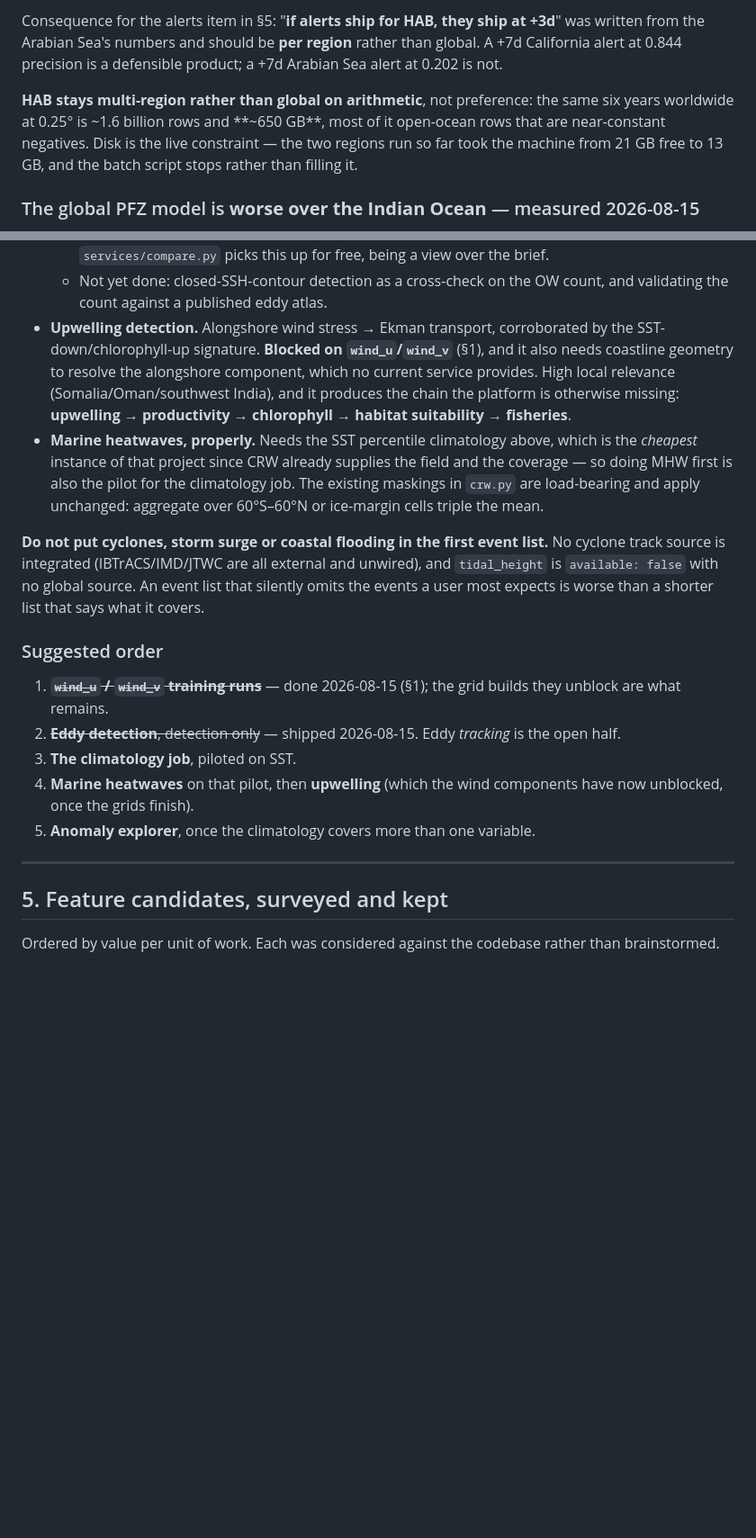
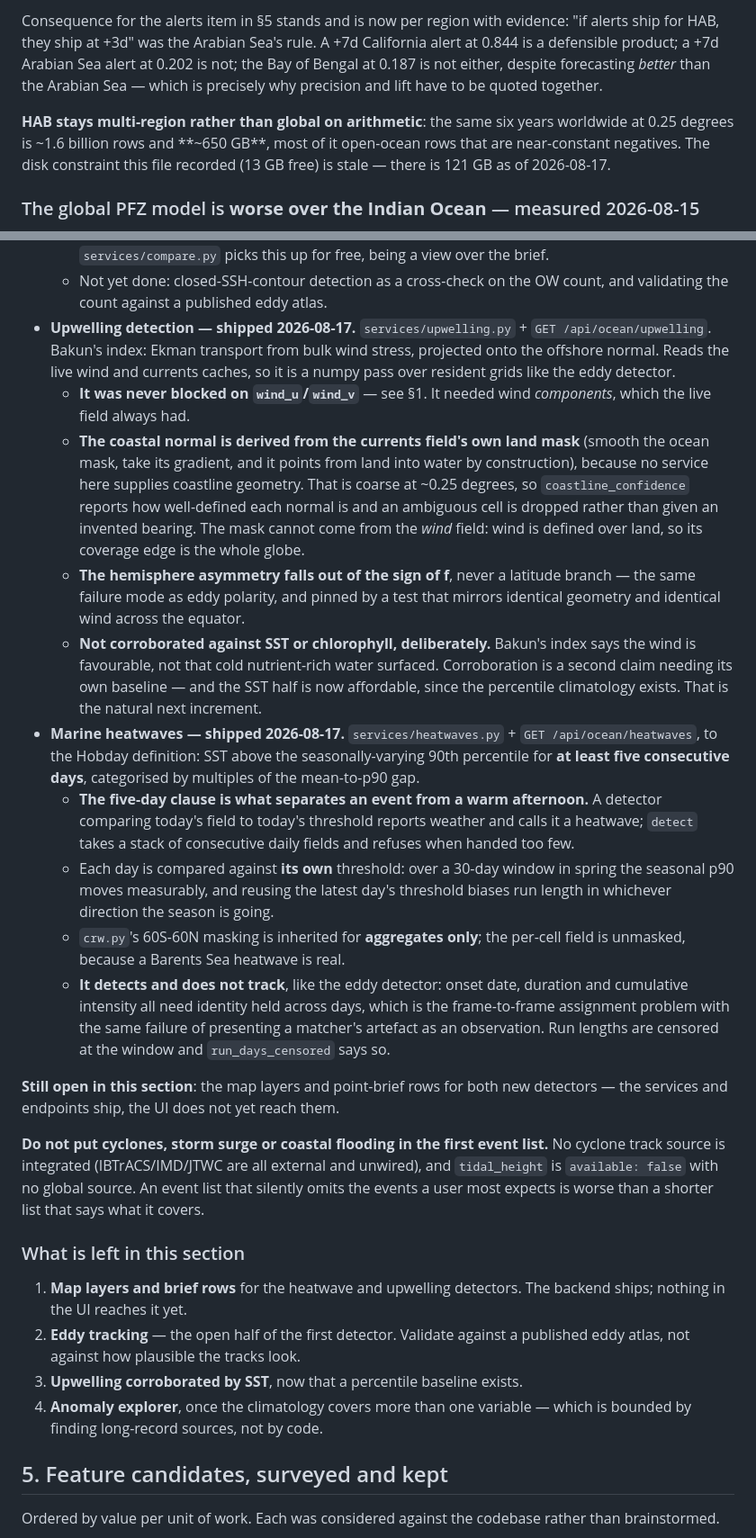
Before and after one commit to VelvetGradient-26/MarisAI, a Markdown page: TODO.md, 2 parts joined by grey strips. Shown at 90% size. Rendered like a GitHub page; blank space fills up the shorter version.

```diff
--- a/TODO.md
+++ b/TODO.md
@@ -187,14 +116,15 @@ precision** — four-in-five false alarms is unusable however good the lift —
 
-Consequence for the alerts item in §5: "**if alerts ship for HAB, they ship at
-+3d**" was written from the Arabian Sea's numbers and should be **per region**
-rather than global. A +7d California alert at 0.844 precision is a defensible
-product; a +7d Arabian Sea alert at 0.202 is not.
+Consequence for the alerts item in §5 stands and is now per region with evidence:
+"if alerts ship for HAB, they ship at +3d" was the Arabian Sea's rule. A +7d
+California alert at 0.844 is a defensible product; a +7d Arabian Sea alert at
+0.202 is not; the Bay of Bengal at 0.187 is not either, despite forecasting
+*better* than the Arabian Sea — which is precisely why precision and lift have to
+be quoted together.
 
-**HAB stays multi-region rather than global on arithmetic**, not preference: the
-same six years worldwide at 0.25° is ~1.6 billion rows and **~650 GB**, most of
-it open-ocean rows that are near-constant negatives. Disk is the live
-constraint — the two regions run so far took the machine from 21 GB free to
-13 GB, and the batch script stops rather than filling it.
+**HAB stays multi-region rather than global on arithmetic**: the same six years
+worldwide at 0.25 degrees is ~1.6 billion rows and **~650 GB**, most of it
+open-ocean rows that are near-constant negatives. The disk constraint this file
+recorded (13 GB free) is stale — there is 121 GB as of 2026-08-17.
 
 ### The global PFZ model is **worse over the Indian Ocean** — measured 2026-08-15
 
@@ -410,18 +354,48 @@ obvious headline. The detectors that need no climatology come first.
     `services/compare.py` picks this up for free, being a view over the brief.
   - Not yet done: closed-SSH-contour detection as a cross-check on the OW count,
     and validating the count against a published eddy atlas.
-- **Upwelling detection.** Alongshore wind stress → Ekman transport,
-  corroborated by the SST-down/chlorophyll-up signature. **Blocked on
-  `wind_u`/`wind_v`** (§1), and it also needs coastline geometry to resolve the
-  alongshore component, which no current service provides. High local relevance
-  (Somalia/Oman/southwest India), and it produces the chain the platform is
-  otherwise missing: **upwelling → productivity → chlorophyll → habitat
-  suitability → fisheries**.
-- **Marine heatwaves, properly.** Needs the SST percentile climatology above,
-  which is the *cheapest* instance of that project since CRW already supplies
-  the field and the coverage — so doing MHW first is also the pilot for the
-  climatology job. The existing maskings in `crw.py` are load-bearing and apply
-  unchanged: aggregate over 60°S–60°N or ice-margin cells triple the mean.
+- **Upwelling detection — shipped 2026-08-17.** `services/upwelling.py` +
+  `GET /api/ocean/upwelling`. Bakun's index: Ekman transport from bulk wind
+  stress, projected onto the offshore normal. Reads the live wind and currents
+  caches, so it is a numpy pass over resident grids like the eddy detector.
+  - **It was never blocked on `wind_u`/`wind_v`** — see §1. It needed wind
+    *components*, which the live field always had.
+  - **The coastal normal is derived from the currents field's own land mask**
+    (smooth the ocean mask, take its gradient, and it points from land into
+    water by construction), because no service here supplies coastline geometry.
+    That is coarse at ~0.25 degrees, so `coastline_confidence` reports how
+    well-defined each normal is and an ambiguous cell is dropped rather than
+    given an invented bearing. The mask cannot come from the *wind* field: wind
+    is defined over land, so its coverage edge is the whole globe.
+  - **The hemisphere asymmetry falls out of the sign of f**, never a latitude
+    branch — the same failure mode as eddy polarity, and pinned by a test that
+    mirrors identical geometry and identical wind across the equator.
+  - **Not corroborated against SST or chlorophyll, deliberately.** Bakun's index
+    says the wind is favourable, not that cold nutrient-rich water surfaced.
+    Corroboration is a second claim needing its own baseline — and the SST half
+    is now affordable, since the percentile climatology exists. That is the
+    natural next increment.
+- **Marine heatwaves — shipped 2026-08-17.** `services/heatwaves.py` +
+  `GET /api/ocean/heatwaves`, to the Hobday definition: SST above the
+  seasonally-varying 90th percentile for **at least five consecutive days**,
+  categorised by multiples of the mean-to-p90 gap.
+  - **The five-day clause is what separates an event from a warm afternoon.** A
+    detector comparing today's field to today's threshold reports weather and
+    calls it a heatwave; `detect` takes a stack of consecutive daily fields and
+    refuses when handed too few.
+  - Each day is compared against **its own** threshold: over a 30-day window in
+    spring the seasonal p90 moves measurably, and reusing the latest day's
+    threshold biases run length in whichever direction the season is going.
+  - `crw.py`'s 60S-60N masking is inherited for **aggregates only**; the per-cell
+    field is unmasked, because a Barents Sea heatwave is real.
+  - **It detects and does not track**, like the eddy detector: onset date,
+    duration and cumulative intensity all need identity held across days, which
+    is the frame-to-frame assignment problem with the same failure of presenting
+    a matcher's artefact as an observation. Run lengths are censored at the
+    window and `run_days_censored` says so.
+
+**Still open in this section**: the map layers and point-brief rows for both new
+detectors — the services and endpoints ship, the UI does not yet reach them.
 
 **Do not put cyclones, storm surge or coastal flooding in the first event
 list.** No cyclone track source is integrated (IBTrACS/IMD/JTWC are all external
@@ -429,18 +403,15 @@ and unwired), and `tidal_height` is `available: false` with no global source. An
 event list that silently omits the events a user most expects is worse than a
 shorter list that says what it covers.
 
-### Suggested order
+### What is left in this section
 
-1. ~~**`wind_u` / `wind_v` training runs**~~ — done 2026-08-15 (§1); the grid
-   builds they unblock are what remains.
-2. ~~**Eddy detection**, detection only~~ — shipped 2026-08-15. Eddy *tracking*
-   is the open half.
-3. **The climatology job**, piloted on SST.
-4. **Marine heatwaves** on that pilot, then **upwelling** (which the wind
-   components have now unblocked, once the grids finish).
-5. **Anomaly explorer**, once the climatology covers more than one variable.
-
----
+1. **Map layers and brief rows** for the heatwave and upwelling detectors. The
+   backend ships; nothing in the UI reaches it yet.
+2. **Eddy tracking** — the open half of the first detector. Validate against a
+   published eddy atlas, not against how plausible the tracks look.
+3. **Upwelling corroborated by SST**, now that a percentile baseline exists.
+4. **Anomaly explorer**, once the climatology covers more than one variable —
+   which is bounded by finding long-record sources, not by code.
 
 ## 5. Feature candidates, surveyed and kept
 
```
Also changed, not shown: other parts of TODO.md (+150 -178 lines).
